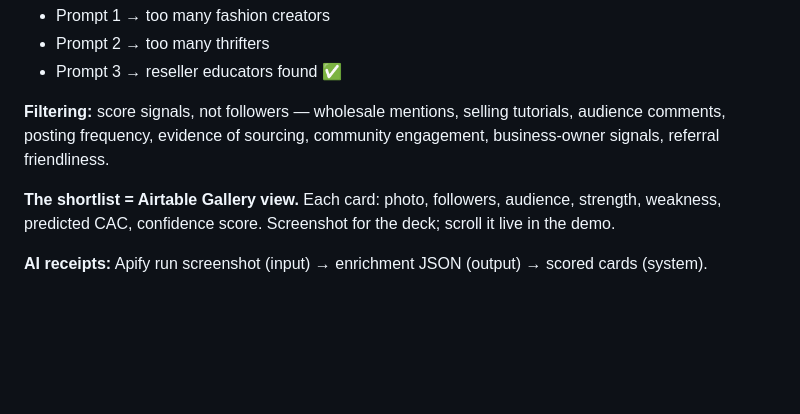
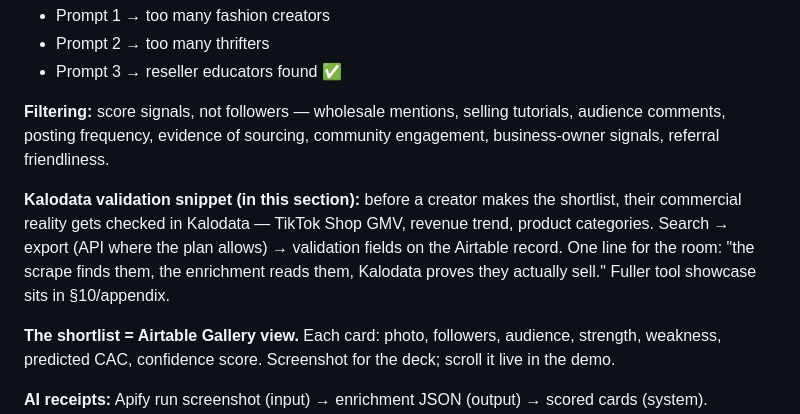
Before and after one commit to dougal-25/fleek-affiliate-content-engine, a Markdown page: docs/04-task-draft-2.md, the part around the change. Drawn GitHub-style; blank space fills up the shorter version.

Commit message:
sprint mode: autonomy layer live-by-13:00 plan, Brain agent definition, Kalodata in sourcing
Co-Authored-By: Claude Fable 5 <noreply@anthropic.com>

```diff
--- a/docs/04-task-draft-2.md
+++ b/docs/04-task-draft-2.md
@@ -114,6 +114,8 @@ A research agent (Claude Code + Perplexity) produces a small wiki on French/EU r
 
 **Filtering:** score signals, not followers — wholesale mentions, selling tutorials, audience comments, posting frequency, evidence of sourcing, community engagement, business-owner signals, referral friendliness.
 
+**Kalodata validation snippet (in this section):** before a creator makes the shortlist, their commercial reality gets checked in Kalodata — TikTok Shop GMV, revenue trend, product categories. Search → export (API where the plan allows) → validation fields on the Airtable record. One line for the room: "the scrape finds them, the enrichment reads them, Kalodata proves they actually sell." Fuller tool showcase sits in §10/appendix.
+
 **The shortlist = Airtable Gallery view.** Each card: photo, followers, audience, strength, weakness, predicted CAC, confidence score. Screenshot for the deck; scroll it live in the demo.
 
 **AI receipts:** Apify run screenshot (input) → enrichment JSON (output) → scored cards (system).
```
Also changed, not shown: agents/brain_research_agent.md (added, +39 -0 lines), docs/05-autonomy-layer.md (added, +74 -0 lines).
